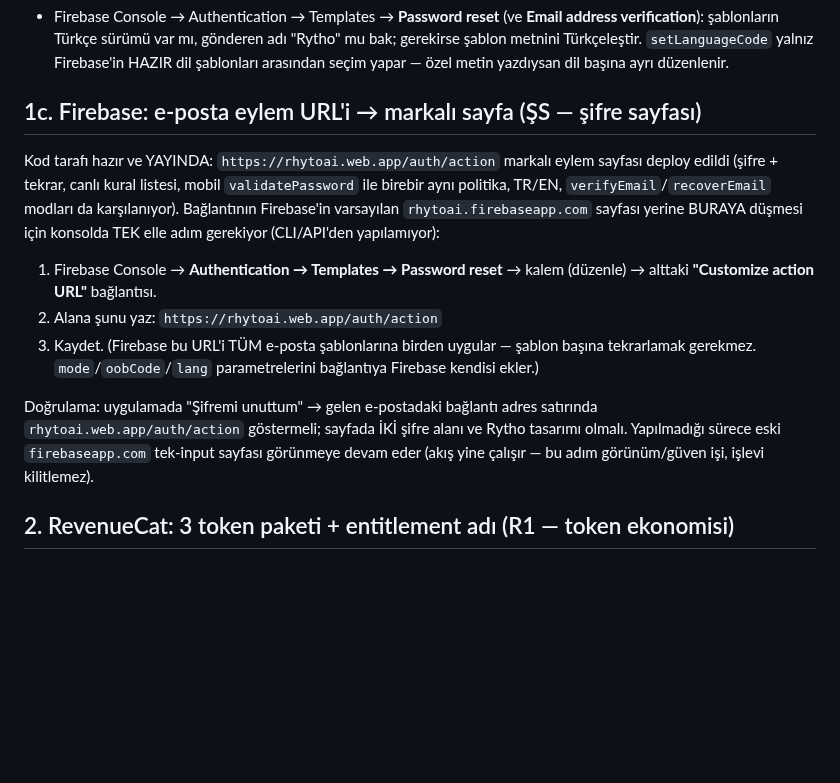
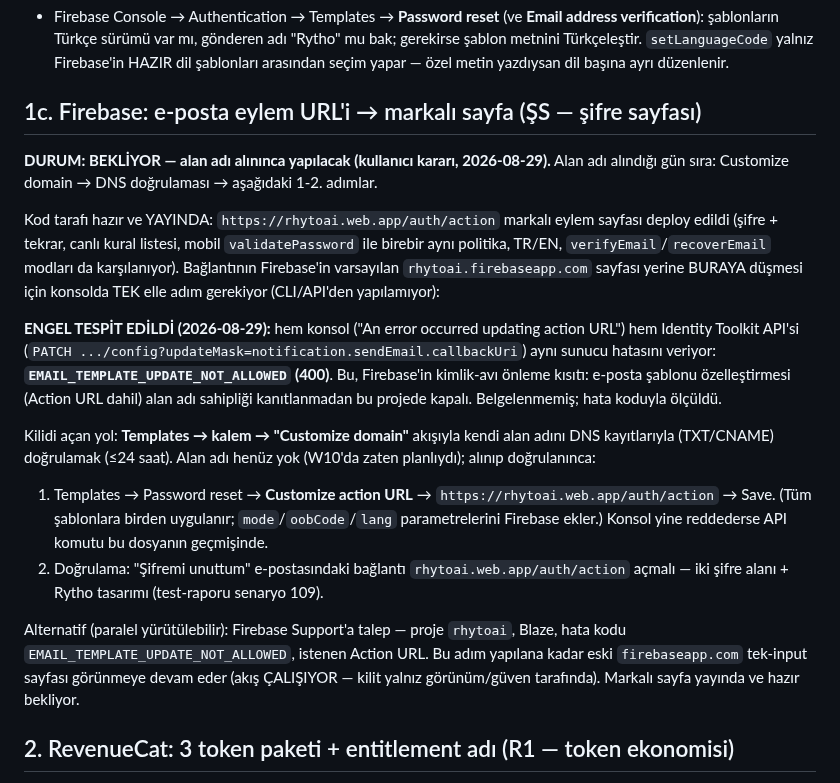
Before and after one commit to mhanifiaslan/rhytoai, a Markdown page: docs/konsol-gorevleri.md, the part around the change. Drawn GitHub-style; blank space fills up the shorter version.

Commit message:
konsol-gorevleri 1c: Action URL engeli olculdu (EMAIL_TEMPLATE_UPDATE_NOT_ALLOWED) - alan adi alininca acilacak bekleyen is olarak etiketlendi

```diff
--- a/docs/konsol-gorevleri.md
+++ b/docs/konsol-gorevleri.md
@@ -46,6 +46,10 @@ gösteriyor. Konsolda ELLE doğrulanacak tek şey:
 
 ## 1c. Firebase: e-posta eylem URL'i → markalı sayfa (ŞS — şifre sayfası)
 
+**DURUM: BEKLİYOR — alan adı alınınca yapılacak (kullanıcı kararı,
+2026-08-29).** Alan adı alındığı gün sıra: Customize domain → DNS
+doğrulaması → aşağıdaki 1-2. adımlar.
+
 Kod tarafı hazır ve YAYINDA: `https://rhytoai.web.app/auth/action`
 markalı eylem sayfası deploy edildi (şifre + tekrar, canlı kural
 listesi, mobil `validatePassword` ile birebir aynı politika, TR/EN,
@@ -53,18 +57,31 @@ listesi, mobil `validatePassword` ile birebir aynı politika, TR/EN,
 Firebase'in varsayılan `rhytoai.firebaseapp.com` sayfası yerine BURAYA
 düşmesi için konsolda TEK elle adım gerekiyor (CLI/API'den yapılamıyor):
 
-1. Firebase Console → **Authentication → Templates → Password reset** →
-   kalem (düzenle) → alttaki **"Customize action URL"** bağlantısı.
-2. Alana şunu yaz: `https://rhytoai.web.app/auth/action`
-3. Kaydet. (Firebase bu URL'i TÜM e-posta şablonlarına birden uygular —
-   şablon başına tekrarlamak gerekmez. `mode`/`oobCode`/`lang`
-   parametrelerini bağlantıya Firebase kendisi ekler.)
+**ENGEL TESPİT EDİLDİ (2026-08-29):** hem konsol ("An error occurred
+updating action URL") hem Identity Toolkit API'si
+(`PATCH .../config?updateMask=notification.sendEmail.callbackUri`)
+aynı sunucu hatasını veriyor: **`EMAIL_TEMPLATE_UPDATE_NOT_ALLOWED`
+(400)**. Bu, Firebase'in kimlik-avı önleme kısıtı: e-posta şablonu
+özelleştirmesi (Action URL dahil) alan adı sahipliği kanıtlanmadan
+bu projede kapalı. Belgelenmemiş; hata koduyla ölçüldü.
 
-Doğrulama: uygulamada "Şifremi unuttum" → gelen e-postadaki bağlantı
-adres satırında `rhytoai.web.app/auth/action` göstermeli; sayfada İKİ
-şifre alanı ve Rytho tasarımı olmalı. Yapılmadığı sürece eski
-`firebaseapp.com` tek-input sayfası görünmeye devam eder (akış yine
-çalışır — bu adım görünüm/güven işi, işlevi kilitlemez).
+Kilidi açan yol: **Templates → kalem → "Customize domain"** akışıyla
+kendi alan adını DNS kayıtlarıyla (TXT/CNAME) doğrulamak (≤24 saat).
+Alan adı henüz yok (W10'da zaten planlıydı); alınıp doğrulanınca:
+
+1. Templates → Password reset → **Customize action URL** →
+   `https://rhytoai.web.app/auth/action` → Save. (Tüm şablonlara
+   birden uygulanır; `mode`/`oobCode`/`lang` parametrelerini Firebase
+   ekler.) Konsol yine reddederse API komutu bu dosyanın geçmişinde.
+2. Doğrulama: "Şifremi unuttum" e-postasındaki bağlantı
+   `rhytoai.web.app/auth/action` açmalı — iki şifre alanı + Rytho
+   tasarımı (test-raporu senaryo 109).
+
+Alternatif (paralel yürütülebilir): Firebase Support'a talep —
+proje `rhytoai`, Blaze, hata kodu `EMAIL_TEMPLATE_UPDATE_NOT_ALLOWED`,
+istenen Action URL. Bu adım yapılana kadar eski `firebaseapp.com`
+tek-input sayfası görünmeye devam eder (akış ÇALIŞIYOR — kilit yalnız
+görünüm/güven tarafında). Markalı sayfa yayında ve hazır bekliyor.
 
 ## 2. RevenueCat: 3 token paketi + entitlement adı (R1 — token ekonomisi)
 
```
